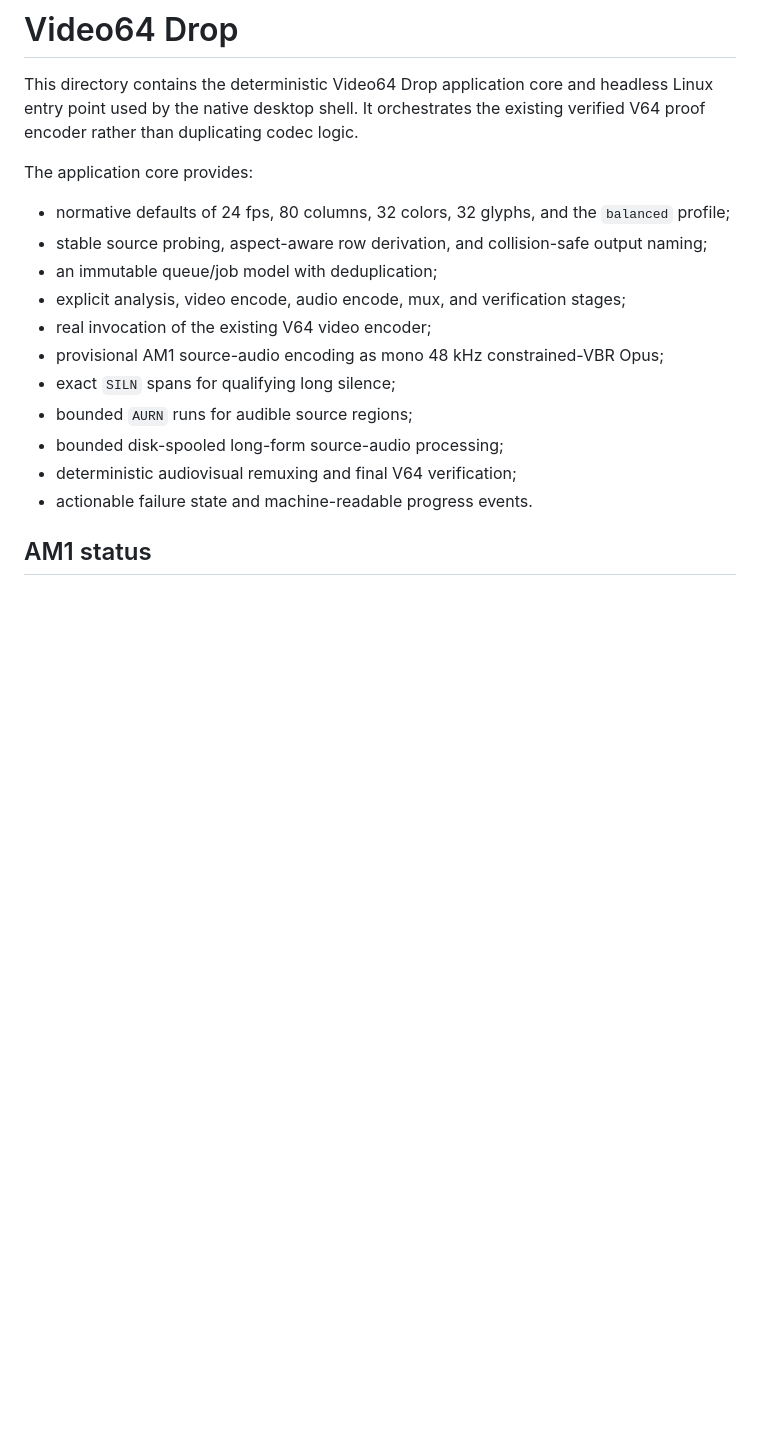
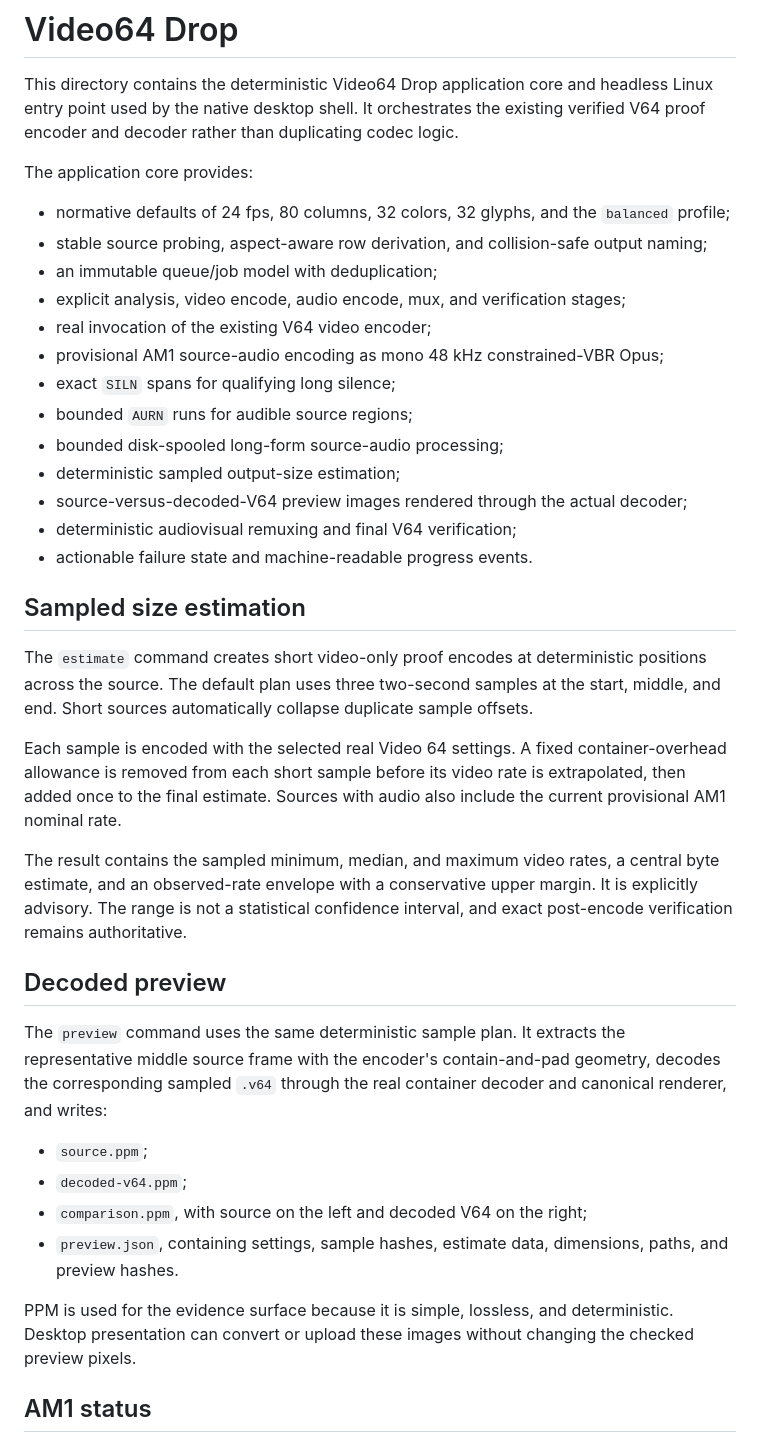
Before and after one commit to ShaelRiley/v64, a Markdown page: apps/video64-drop/README.md, the part around one of its changes. Rendered like a GitHub page; blank space fills up the shorter version.

Commit message:
Document sampled estimates and decoded previews

```diff
--- a/apps/video64-drop/README.md
+++ b/apps/video64-drop/README.md
@@ -2,7 +2,8 @@
 
 This directory contains the deterministic Video64 Drop application core and
 headless Linux entry point used by the native desktop shell. It orchestrates the
-existing verified V64 proof encoder rather than duplicating codec logic.
+existing verified V64 proof encoder and decoder rather than duplicating codec
+logic.
 
 The application core provides:
 
@@ -17,8 +18,44 @@ The application core provides:
 - exact `SILN` spans for qualifying long silence;
 - bounded `AURN` runs for audible source regions;
 - bounded disk-spooled long-form source-audio processing;
+- deterministic sampled output-size estimation;
+- source-versus-decoded-V64 preview images rendered through the actual decoder;
 - deterministic audiovisual remuxing and final V64 verification;
 - actionable failure state and machine-readable progress events.
+
+## Sampled size estimation
+
+The `estimate` command creates short video-only proof encodes at deterministic
+positions across the source. The default plan uses three two-second samples at
+the start, middle, and end. Short sources automatically collapse duplicate
+sample offsets.
+
+Each sample is encoded with the selected real Video 64 settings. A fixed
+container-overhead allowance is removed from each short sample before its video
+rate is extrapolated, then added once to the final estimate. Sources with audio
+also include the current provisional AM1 nominal rate.
+
+The result contains the sampled minimum, median, and maximum video rates, a
+central byte estimate, and an observed-rate envelope with a conservative upper
+margin. It is explicitly advisory. The range is not a statistical confidence
+interval, and exact post-encode verification remains authoritative.
+
+## Decoded preview
+
+The `preview` command uses the same deterministic sample plan. It extracts the
+representative middle source frame with the encoder's contain-and-pad geometry,
+decodes the corresponding sampled `.v64` through the real container decoder and
+canonical renderer, and writes:
+
+- `source.ppm`;
+- `decoded-v64.ppm`;
+- `comparison.ppm`, with source on the left and decoded V64 on the right;
+- `preview.json`, containing settings, sample hashes, estimate data, dimensions,
+  paths, and preview hashes.
+
+PPM is used for the evidence surface because it is simple, lossless, and
+deterministic. Desktop presentation can convert or upload these images without
+changing the checked preview pixels.
 
 ## AM1 status
 
```
Also changed, not shown: other parts of apps/video64-drop/README.md (+10 -4 lines).
